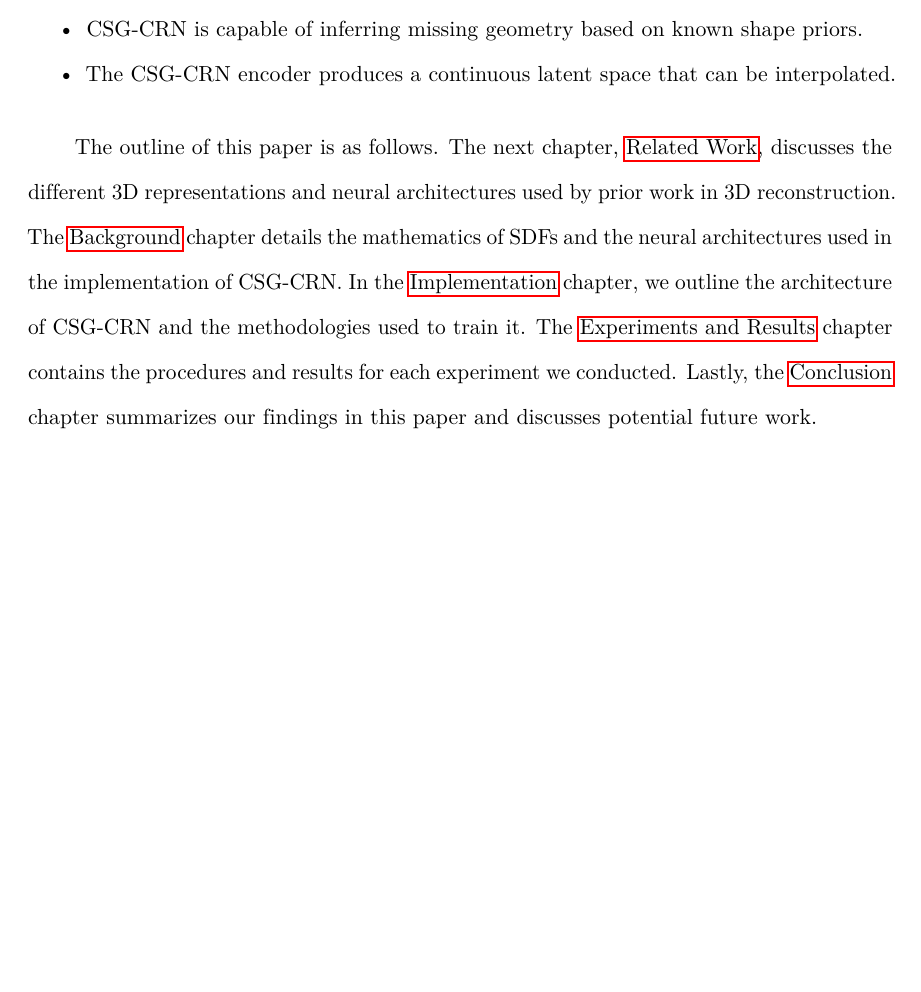
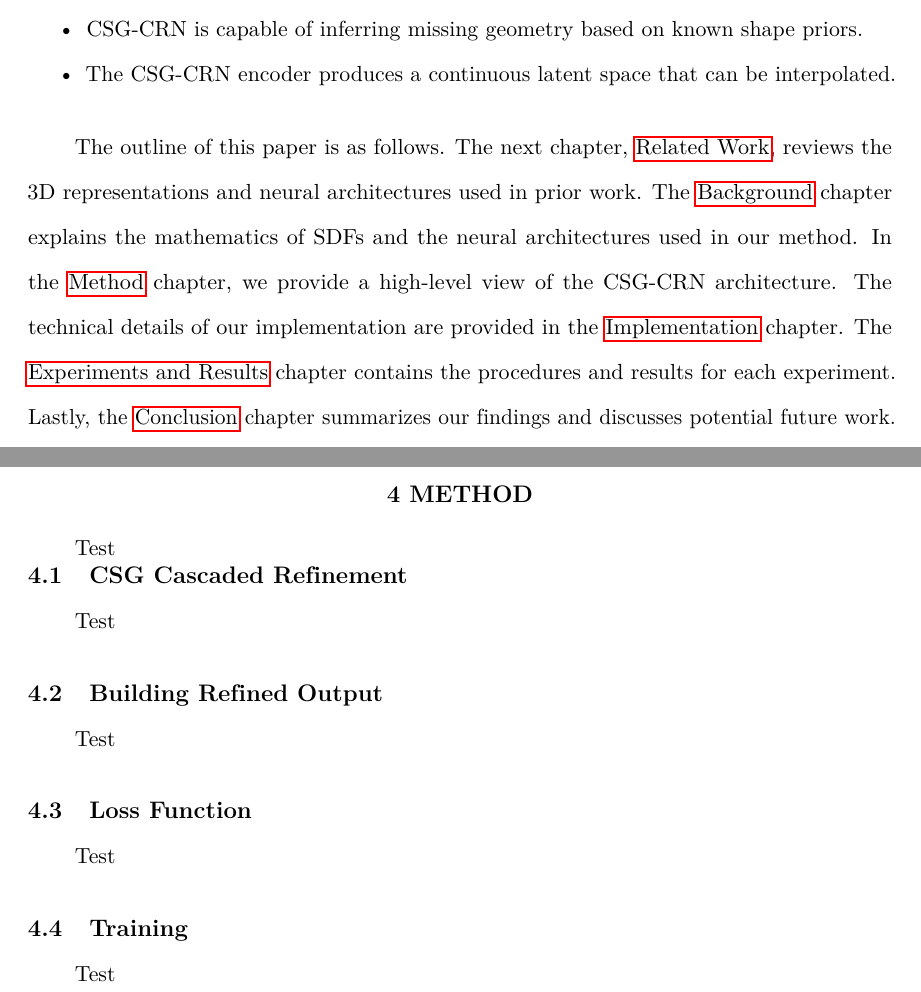
Before and after one commit to AlexWolski/Masters-Thesis, a LaTeX thesis (Thesis.tex, which reads Introduction.tex, Method.tex): part of page 11 of 42 before the commit and two parts of pages 11 and 32 of 43 after it, the two joined at a grey line, cut so that both start at the same text, the shorter picture padded with empty space. Compiled offline with pdfLaTeX; a missing bibliography style is replaced by a similar one.

Commit message:
Added a method section

```diff
--- a/Introduction.tex
+++ b/Introduction.tex
@@ -83,4 +83,4 @@ We make two main contributions in this work. First, we propose CSG-CRN, a novel
 
 \vspace{1em}
 
-The outline of this paper is as follows. The next chapter, \nameref{chap:related_work}, discusses the different 3D representations and neural architectures used by prior work in 3D reconstruction. The \nameref{chap:background} chapter details the mathematics of SDFs and the neural architectures used in the implementation of CSG-CRN. In the \nameref{chap:implementation} chapter, we outline the architecture of CSG-CRN and the methodologies used to train it. The \nameref{chap:experiments_and_results} chapter contains the procedures and results for each experiment we conducted. Lastly, the \nameref{chap:conclusion} chapter summarizes our findings in this paper and discusses potential future work.
+The outline of this paper is as follows. The next chapter, \nameref{chap:related_work}, reviews the 3D representations and neural architectures used in prior work. The \nameref{chap:background} chapter explains the mathematics of SDFs and the neural architectures used in our method. In the \nameref{chap:method} chapter, we provide a high-level view of the CSG-CRN architecture. The technical details of our implementation are provided in the \nameref{chap:implementation} chapter. The \nameref{chap:experiments_and_results} chapter contains the procedures and results for each experiment. Lastly, the \nameref{chap:conclusion} chapter summarizes our findings and discusses potential future work.
--- /dev/null
+++ b/Method.tex
@@ -0,0 +1,30 @@
+% !TeX root = Thesis.tex
+
+\chapter{Method}
+\label{chap:method}
+
+Test
+
+
+\section{CSG~Cascaded~Refinement}
+\label{subsec:csg_cascaded_refinement}
+
+Test
+
+
+\section{Building~Refined~Output}
+\label{subsec:encoder_network}
+
+Test
+
+
+\section{Loss~Function}
+\label{subsec:loss_function}
+
+Test
+
+
+\section{Training}
+\label{subsec:training}
+
+Test
--- a/Thesis.tex
+++ b/Thesis.tex
@@ -122,6 +122,7 @@
 \newchapter{Introduction}
 \newchapter{RelatedWork}
 \newchapter{Background}
+\newchapter{Method}
 \newchapter{Implementation}
 \newchapter{ExperimentsAndResults}
 \newchapter{Conclusion}
```
